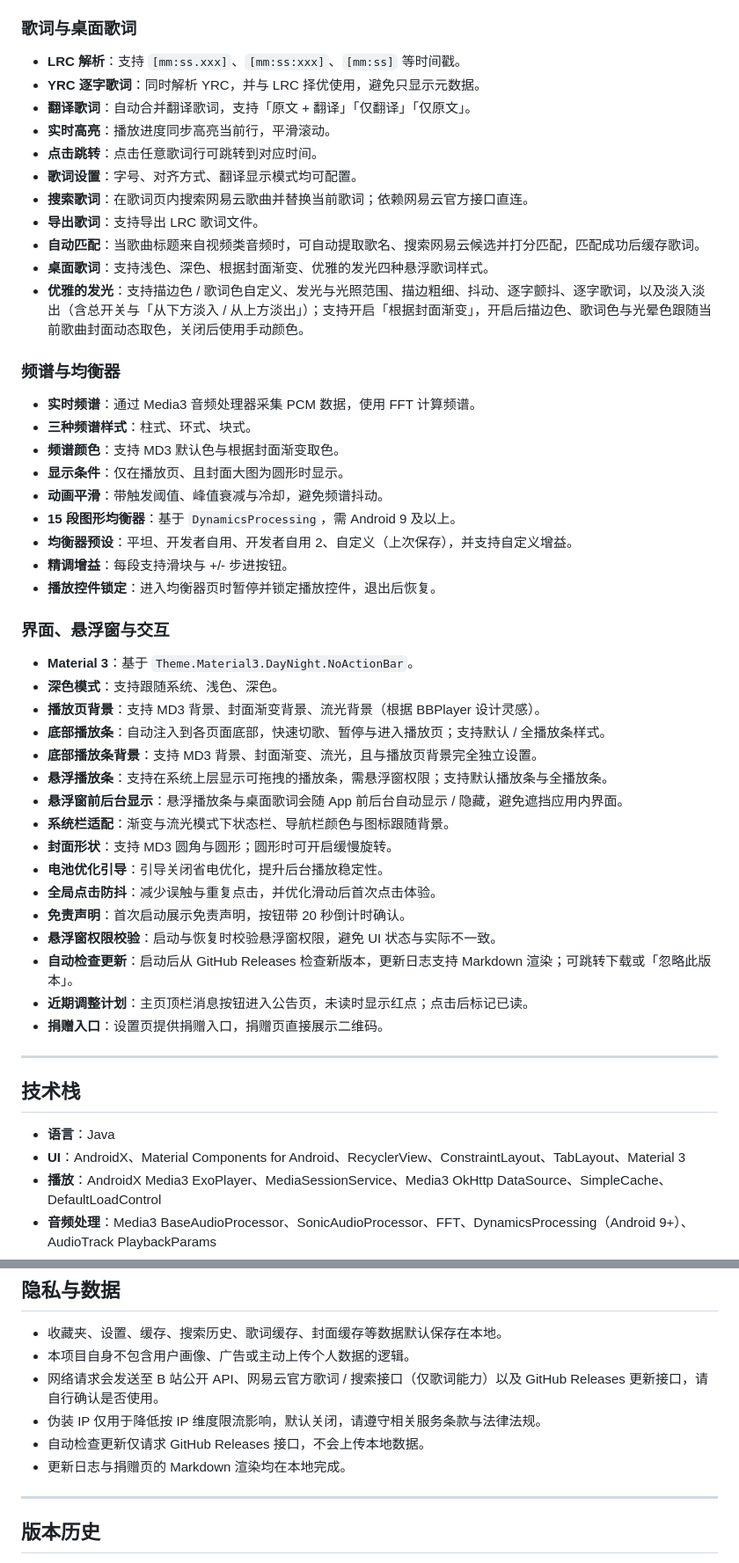
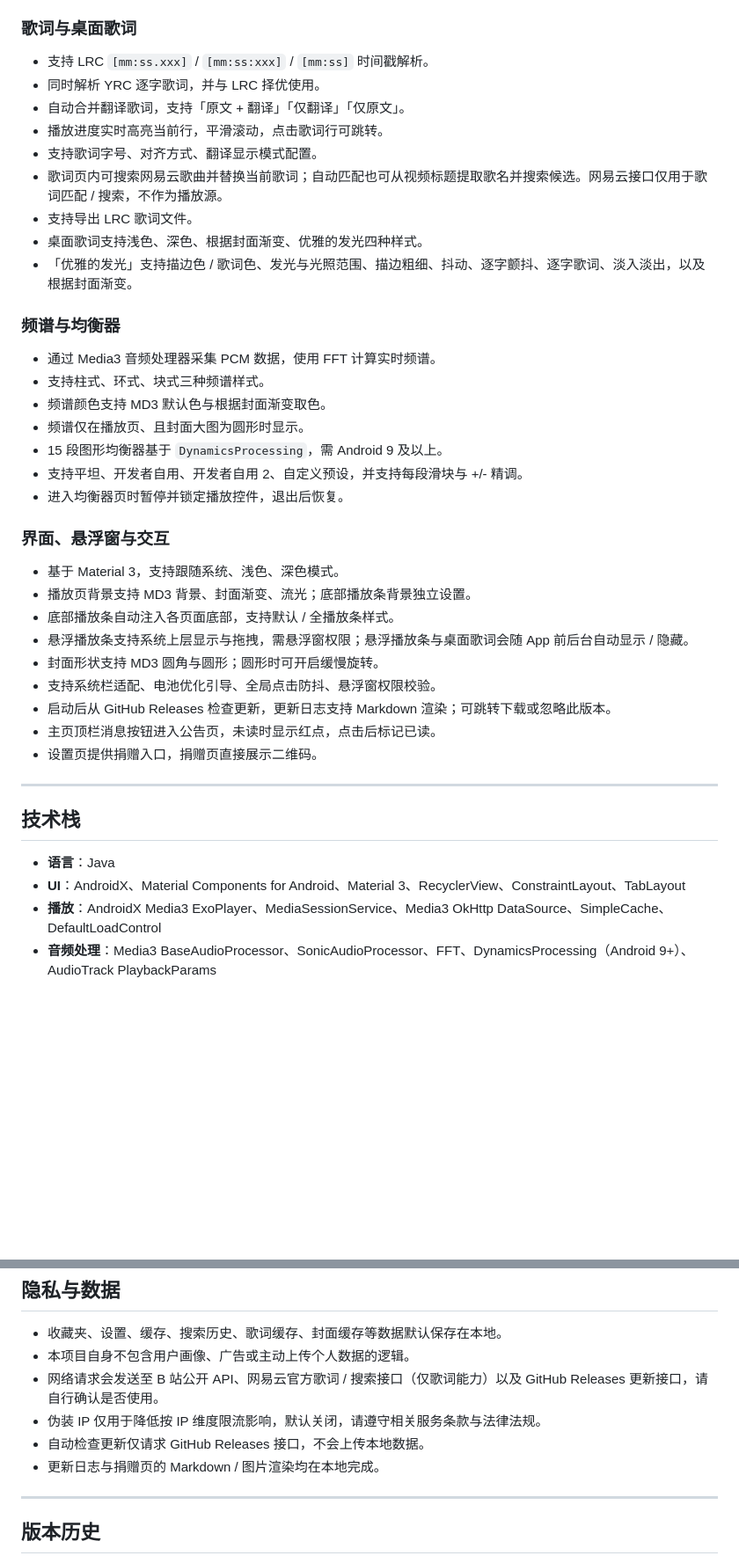
Before and after one commit to Gascy37/grplayer-app, a Markdown page: README.md, 2 parts joined by grey strips. Shown at 88% size. Rendered like a GitHub page; blank space fills up the shorter version.

```diff
--- a/README.md
+++ b/README.md
@@ -95,55 +94,44 @@ GRPlayer 是一款使用 Java 构建的 Android 原生 B 站第三方音频播
 
 ### 歌词与桌面歌词
 
-- **LRC 解析**：支持 `[mm:ss.xxx]`、`[mm:ss:xxx]`、`[mm:ss]` 等时间戳。
-- **YRC 逐字歌词**：同时解析 YRC，并与 LRC 择优使用，避免只显示元数据。
-- **翻译歌词**：自动合并翻译歌词，支持「原文 + 翻译」「仅翻译」「仅原文」。
-- **实时高亮**：播放进度同步高亮当前行，平滑滚动。
-- **点击跳转**：点击任意歌词行可跳转到对应时间。
-- **歌词设置**：字号、对齐方式、翻译显示模式均可配置。
-- **搜索歌词**：在歌词页内搜索网易云歌曲并替换当前歌词；依赖网易云官方接口直连。
-- **导出歌词**：支持导出 LRC 歌词文件。
-- **自动匹配**：当歌曲标题来自视频类音频时，可自动提取歌名、搜索网易云候选并打分匹配，匹配成功后缓存歌词。
-- **桌面歌词**：支持浅色、深色、根据封面渐变、优雅的发光四种悬浮歌词样式。
-- **优雅的发光**：支持描边色 / 歌词色自定义、发光与光照范围、描边粗细、抖动、逐字颤抖、逐字歌词，以及淡入淡出（含总开关与「从下方淡入 / 从上方淡出」）；支持开启「根据封面渐变」，开启后描边色、歌词色与光晕色跟随当前歌曲封面动态取色，关闭后使用手动颜色。
+- 支持 LRC `[mm:ss.xxx]` / `[mm:ss:xxx]` / `[mm:ss]` 时间戳解析。
+- 同时解析 YRC 逐字歌词，并与 LRC 择优使用。
+- 自动合并翻译歌词，支持「原文 + 翻译」「仅翻译」「仅原文」。
+- 播放进度实时高亮当前行，平滑滚动，点击歌词行可跳转。
+- 支持歌词字号、对齐方式、翻译显示模式配置。
+- 歌词页内可搜索网易云歌曲并替换当前歌词；自动匹配也可从视频标题提取歌名并搜索候选。网易云接口仅用于歌词匹配 / 搜索，不作为播放源。
+- 支持导出 LRC 歌词文件。
+- 桌面歌词支持浅色、深色、根据封面渐变、优雅的发光四种样式。
+- 「优雅的发光」支持描边色 / 歌词色、发光与光照范围、描边粗细、抖动、逐字颤抖、逐字歌词、淡入淡出，以及根据封面渐变。
 
 ### 频谱与均衡器
 
-- **实时频谱**：通过 Media3 音频处理器采集 PCM 数据，使用 FFT 计算频谱。
-- **三种频谱样式**：柱式、环式、块式。
-- **频谱颜色**：支持 MD3 默认色与根据封面渐变取色。
-- **显示条件**：仅在播放页、且封面大图为圆形时显示。
-- **动画平滑**：带触发阈值、峰值衰减与冷却，避免频谱抖动。
-- **15 段图形均衡器**：基于 `DynamicsProcessing`，需 Android 9 及以上。
-- **均衡器预设**：平坦、开发者自用、开发者自用 2、自定义（上次保存），并支持自定义增益。
-- **精调增益**：每段支持滑块与 +/- 步进按钮。
-- **播放控件锁定**：进入均衡器页时暂停并锁定播放控件，退出后恢复。
+- 通过 Media3 音频处理器采集 PCM 数据，使用 FFT 计算实时频谱。
+- 支持柱式、环式、块式三种频谱样式。
+- 频谱颜色支持 MD3 默认色与根据封面渐变取色。
+- 频谱仅在播放页、且封面大图为圆形时显示。
+- 15 段图形均衡器基于 `DynamicsProcessing`，需 Android 9 及以上。
+- 支持平坦、开发者自用、开发者自用 2、自定义预设，并支持每段滑块与 +/- 精调。
+- 进入均衡器页时暂停并锁定播放控件，退出后恢复。
 
 ### 界面、悬浮窗与交互
 
-- **Material 3**：基于 `Theme.Material3.DayNight.NoActionBar`。
-- **深色模式**：支持跟随系统、浅色、深色。
-- **播放页背景**：支持 MD3 背景、封面渐变背景、流光背景（根据 BBPlayer 设计灵感）。
-- **底部播放条**：自动注入到各页面底部，快速切歌、暂停与进入播放页；支持默认 / 全播放条样式。
-- **底部播放条背景**：支持 MD3 背景、封面渐变、流光，且与播放页背景完全独立设置。
-- **悬浮播放条**：支持在系统上层显示可拖拽的播放条，需悬浮窗权限；支持默认播放条与全播放条。
-- **悬浮窗前后台显示**：悬浮播放条与桌面歌词会随 App 前后台自动显示 / 隐藏，避免遮挡应用内界面。
-- **系统栏适配**：渐变与流光模式下状态栏、导航栏颜色与图标跟随背景。
-- **封面形状**：支持 MD3 圆角与圆形；圆形时可开启缓慢旋转。
-- **电池优化引导**：引导关闭省电优化，提升后台播放稳定性。
-- **全局点击防抖**：减少误触与重复点击，并优化滑动后首次点击体验。
-- **免责声明**：首次启动展示免责声明，按钮带 20 秒倒计时确认。
-- **悬浮窗权限校验**：启动与恢复时校验悬浮窗权限，避免 UI 状态与实际不一致。
-- **自动检查更新**：启动后从 GitHub Releases 检查新版本，更新日志支持 Markdown 渲染；可跳转下载或「忽略此版本」。
-- **近期调整计划**：主页顶栏消息按钮进入公告页，未读时显示红点；点击后标记已读。
-- **捐赠入口**：设置页提供捐赠入口，捐赠页直接展示二维码。
+- 基于 Material 3，支持跟随系统、浅色、深色模式。
+- 播放页背景支持 MD3 背景、封面渐变、流光；底部播放条背景独立设置。
+- 底部播放条自动注入各页面底部，支持默认 / 全播放条样式。
+- 悬浮播放条支持系统上层显示与拖拽，需悬浮窗权限；悬浮播放条与桌面歌词会随 App 前后台自动显示 / 隐藏。
+- 封面形状支持 MD3 圆角与圆形；圆形时可开启缓慢旋转。
+- 支持系统栏适配、电池优化引导、全局点击防抖、悬浮窗权限校验。
+- 启动后从 GitHub Releases 检查更新，更新日志支持 Markdown 渲染；可跳转下载或忽略此版本。
+- 主页顶栏消息按钮进入公告页，未读时显示红点，点击后标记已读。
+- 设置页提供捐赠入口，捐赠页直接展示二维码。
 
 ---
 
 ## 技术栈
 
 - **语言**：Java
-- **UI**：AndroidX、Material Components for Android、RecyclerView、ConstraintLayout、TabLayout、Material 3
+- **UI**：AndroidX、Material Components for Android、Material 3、RecyclerView、ConstraintLayout、TabLayout
 - **播放**：AndroidX Media3 ExoPlayer、MediaSessionService、Media3 OkHttp DataSource、SimpleCache、DefaultLoadControl
 - **音频处理**：Media3 BaseAudioProcessor、SonicAudioProcessor、FFT、DynamicsProcessing（Android 9+）、AudioTrack PlaybackParams
 - **网络**：OkHttp、B 站 API Client、WBI 签名与密钥缓存、B 站合集 / 系列 API、网易云官方歌词 / 搜索直连接口、GitHub Releases
@@ -250,7 +237,7 @@ app/src/main/res/
 - 网络请求会发送至 B 站公开 API、网易云官方歌词 / 搜索接口（仅歌词能力）以及 GitHub Releases 更新接口，请自行确认是否使用。
 - 伪装 IP 仅用于降低按 IP 维度限流影响，默认关闭，请遵守相关服务条款与法律法规。
 - 自动检查更新仅请求 GitHub Releases 接口，不会上传本地数据。
-- 更新日志与捐赠页的 Markdown 渲染均在本地完成。
+- 更新日志与捐赠页的 Markdown / 图片渲染均在本地完成。
 
 ---
 
```
Also changed, not shown: other parts of README.md (+45 -47 lines).
